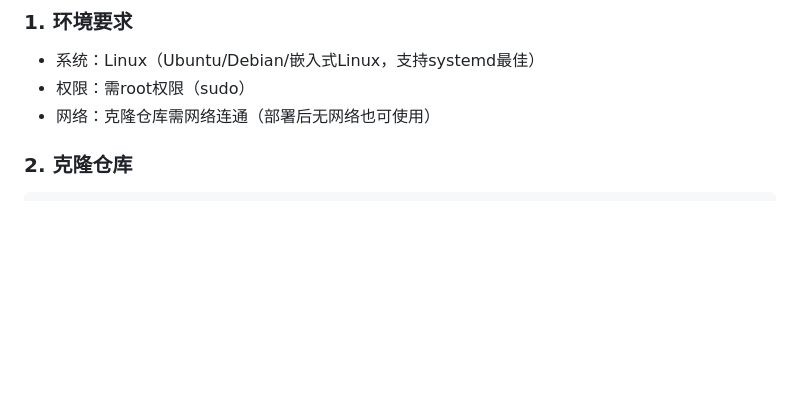
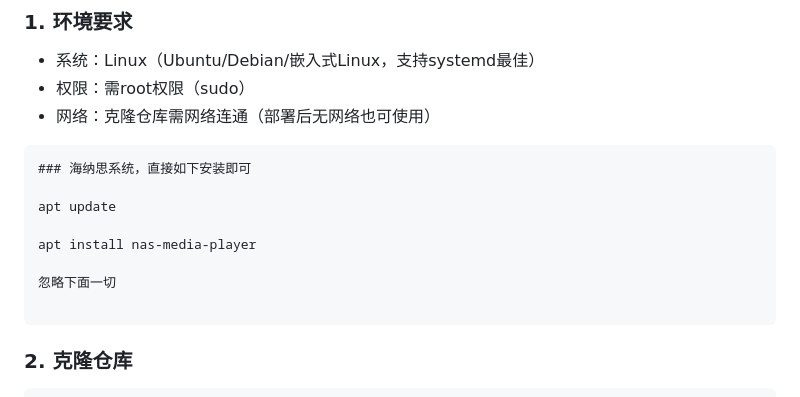
Before and after one commit to teasiu/nas-media-player, a Markdown page: README.md, the part around the change. GitHub-like rendering; blank space fills up the shorter version.

Commit message:
update-readme

````diff
--- a/README.md
+++ b/README.md
@@ -15,7 +15,16 @@
 - 系统：Linux（Ubuntu/Debian/嵌入式Linux，支持systemd最佳）
 - 权限：需root权限（sudo）
 - 网络：克隆仓库需网络连通（部署后无网络也可使用）
+```tips
+### 海纳思系统，直接如下安装即可
 
+apt update
+
+apt install nas-media-player
+
+忽略下面一切
+
+```
 ### 2. 克隆仓库
 ```bash
 git clone https://github.com/teasiu/nas-media-player.git
````
